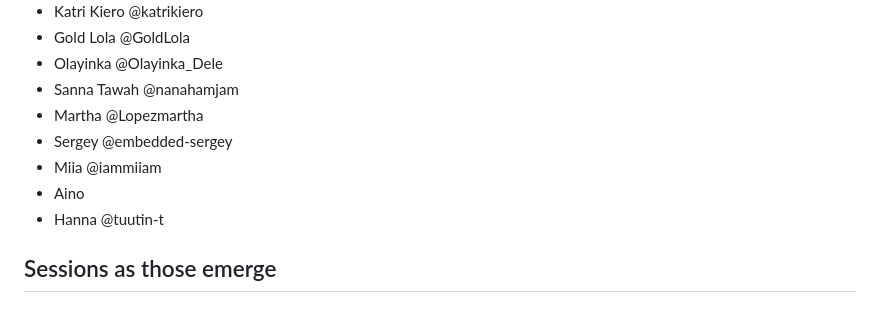
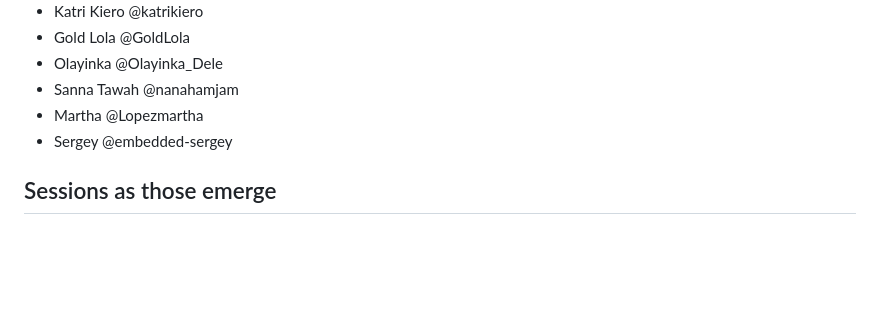
Before and after one commit to Testing-Dozen/testing-dozen.github.io, a Markdown page: README.md, the part around the change printed below. Drawn GitHub-style; blank space fills up the shorter version.

```diff
--- a/README.md
+++ b/README.md
@@ -18,11 +18,6 @@
 * Sanna Tawah @nanahamjam
 * Martha  @Lopezmartha
 * Sergey   @embedded-sergey
-* Miia @iammiiam
-* Aino
-* Hanna @tuutin-t
-
-
 
 ## Sessions as those emerge
 
```
Also changed, not shown: other parts of README.md (+42 -2 lines), Session21.png (added), Session21Questions.png (added).
